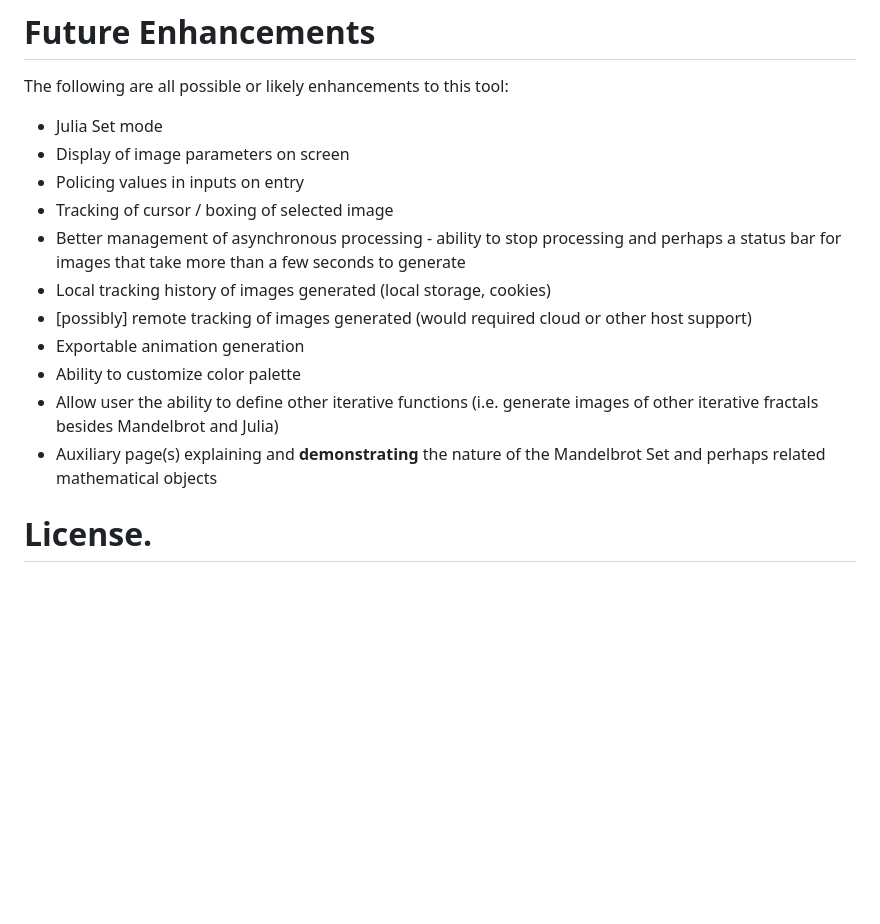
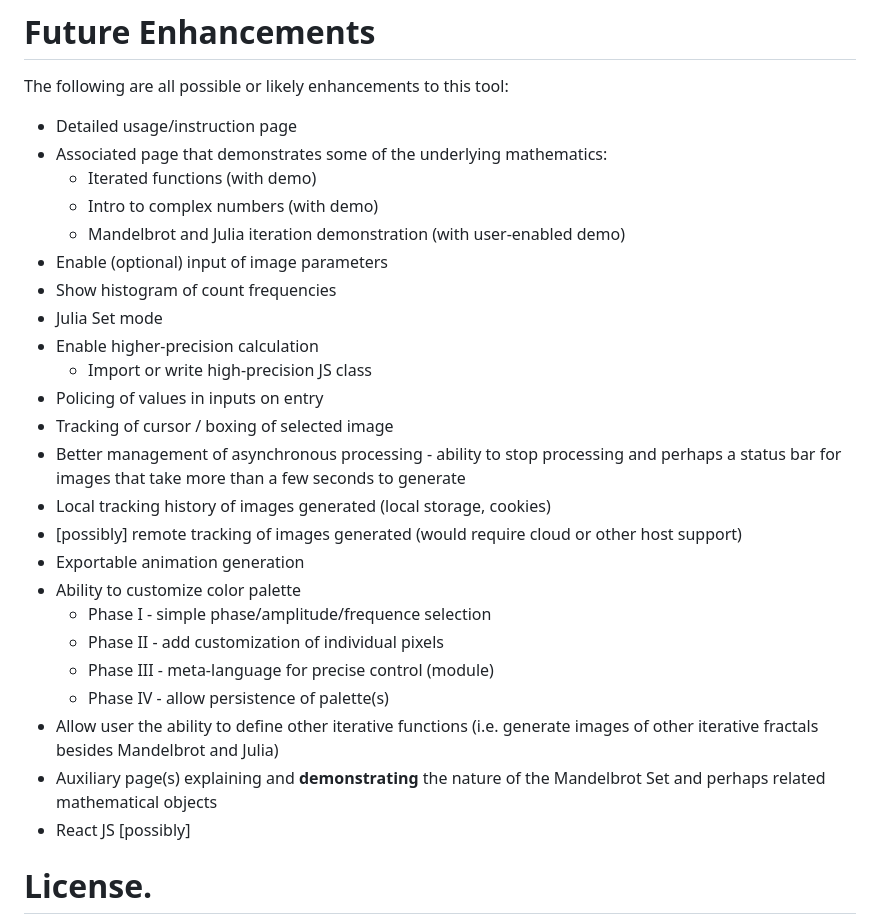
Before and after one commit to stevreut/mandelbrot, a Markdown page: README.md, the part around the change. Rendered like a GitHub page; blank space fills up the shorter version.

Commit message:
README.md - correct typos, refine list of future enhancements

```diff
--- a/README.md
+++ b/README.md
@@ -91,24 +91,33 @@ relatively simple *function mandelbrot()* within Javascript file [fractalimggen.
 
 The following are all possible or likely enhancements to this tool:
 
-<!-- * Direct setting of pixel values (Currently pixels are set via canvas fillRect()
-function but canvas enables direct (and more efficient) manipulation of the pixel
-primary color byte values.) -->
-<!-- * "Responsive" formatting for smart phones and other smaller devices -->
+* Detailed usage/instruction page
+* Associated page that demonstrates some of the underlying mathematics:
+    * Iterated functions (with demo)
+    * Intro to complex numbers (with demo)
+    * Mandelbrot and Julia iteration demonstration (with user-enabled demo)
+* Enable (optional) input of image parameters
+* Show histogram of count frequencies
 * Julia Set mode
-* Display of image parameters on screen
-* Policing values in inputs on entry
+* Enable higher-precision calculation
+    * Import or write high-precision JS class
+* Policing of values in inputs on entry
 * Tracking of cursor / boxing of selected image
 * Better management of asynchronous processing - ability to stop processing and
 perhaps a status bar for images that take more than a few seconds to generate
 * Local tracking history of images generated (local storage, cookies)
-* [possibly] remote tracking of images generated (would required cloud or other host support)
+* [possibly] remote tracking of images generated (would require cloud or other host support)
 * Exportable animation generation
 * Ability to customize color palette
+    * Phase I - simple phase/amplitude/frequence selection
+    * Phase II - add customization of individual pixels
+    * Phase III - meta-language for precise control (module)
+    * Phase IV - allow persistence of palette(s)
 * Allow user the ability to define other iterative functions (i.e. generate
 images of other iterative fractals besides Mandelbrot and Julia)
 * Auxiliary page(s) explaining and **demonstrating** the nature of the Mandelbrot Set
 and perhaps related mathematical objects
+* React JS [possibly]
 
 # License.
 
```
